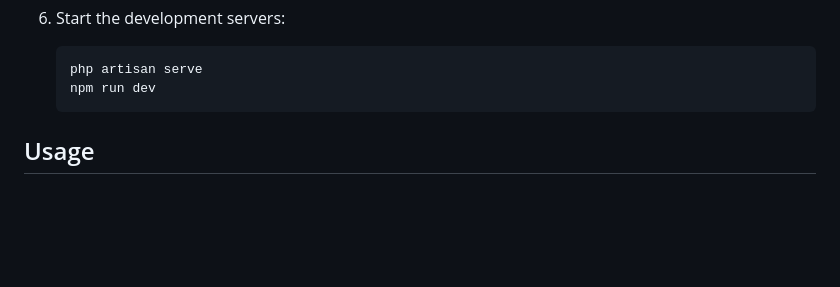
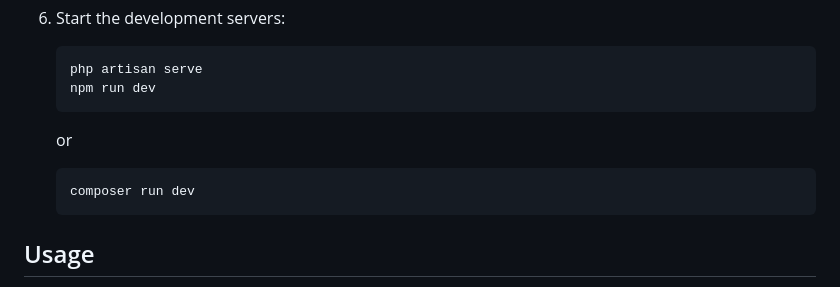
Before and after one commit to ZeBartosz/ZePatches, a Markdown page: README.md, the part around the change. Rendered like a GitHub page; blank space fills up the shorter version.

````diff
--- a/README.md
+++ b/README.md
@@ -53,6 +53,11 @@ Follow these steps to get the project up and running locally:
    php artisan serve
    npm run dev
    ```
+   or
+    ```bash
+   composer run dev
+   ```
+
 
 ## Usage
 
````
